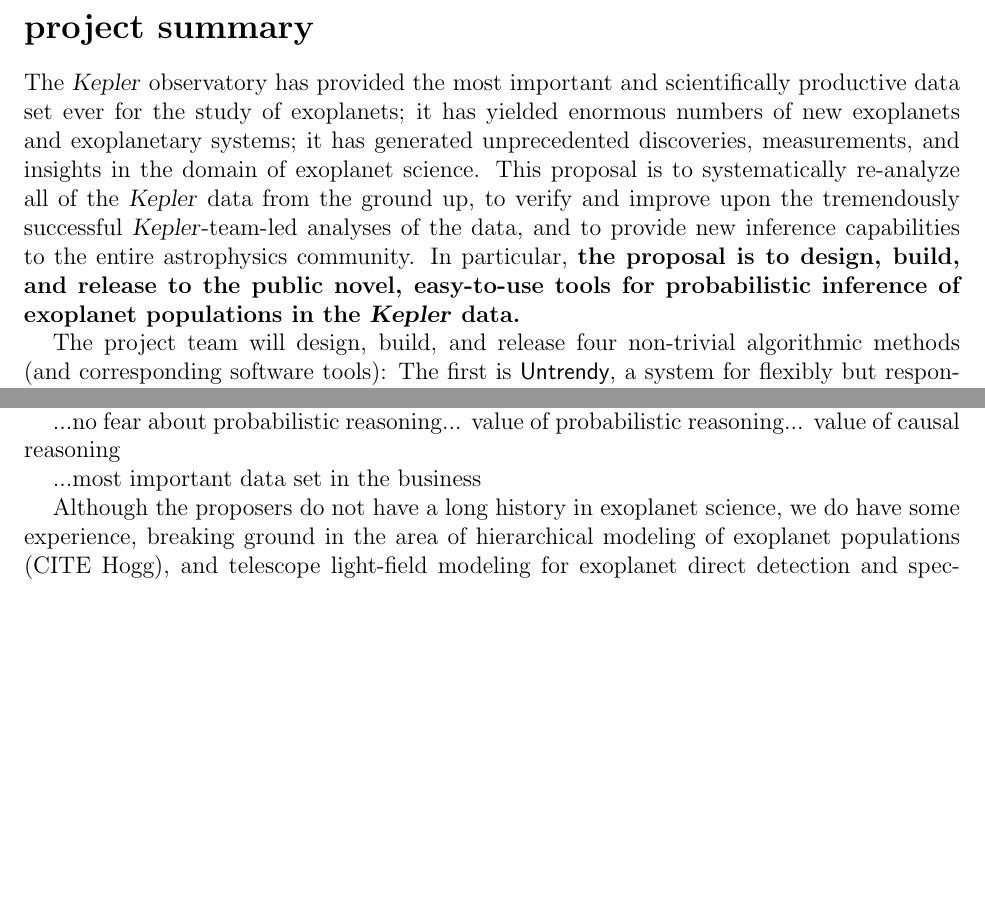
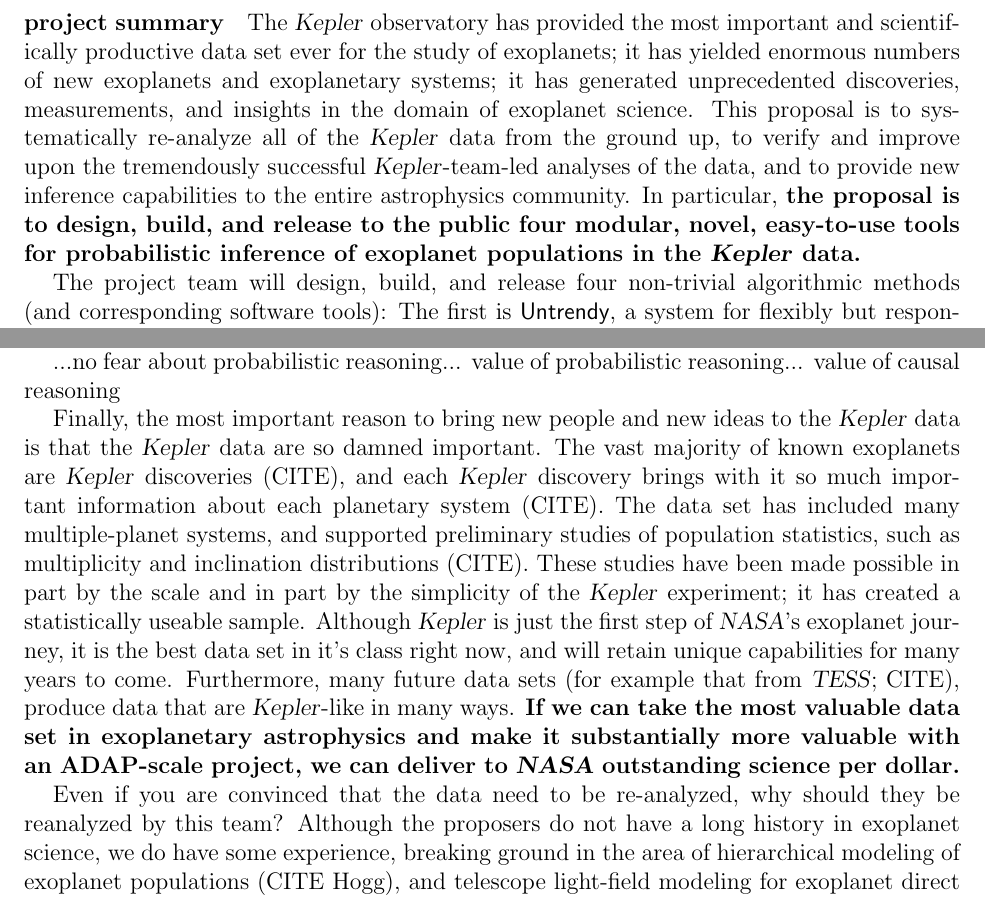
Before and after one commit to davidwhogg/smartcard, a LaTeX document (document/description.tex, which reads document/hogg_nasa.tex): two parts of pages 1 and 2 of 3, joined at a grey line, cut so that both start at the same text, the shorter picture padded with empty space. Compiled offline with pdfLaTeX.

Commit message:
More intro

```diff
--- a/document/description.tex
+++ b/document/description.tex
@@ -23,7 +23,7 @@
 \markright{\textsf{\small Hogg \& Foreman-Mackey / probabilistic modeling of Kepler data}}
 \begin{document}
 
-\section*{project summary}
+\paragraph{project summary}
 
 The \Kepler\ observatory has provided the most important and
 scientifically productive data set ever for the study of exoplanets;
@@ -33,10 +33,10 @@
 systematically re-analyze all of the \Kepler\ data from the ground up,
 to verify and improve upon the tremendously successful
 \Kepler-team-led analyses of the data, and to provide new inference
-capabilities to the entire astrophysics community.  In particular, \textbf{the
-proposal is to design, build, and release to the public novel,
-easy-to-use tools for probabilistic inference of exoplanet populations
-in the \Kepler\ data.}
+capabilities to the entire astrophysics community.  In particular,
+\textbf{the proposal is to design, build, and release to the public
+  four modular, novel, easy-to-use tools for probabilistic inference
+  of exoplanet populations in the \Kepler\ data.}
 
 The project team will design, build, and release four non-trivial
 algorithmic methods (and corresponding software tools): The first is
@@ -100,9 +100,22 @@
 
 ...no fear about probabilistic reasoning... value of probabilistic reasoning... value of causal reasoning
 
-...most important data set in the business
+Finally, the most important reason to bring new people and new ideas
+to the \Kepler\ data is that the \Kepler\ data are so damned
+important.  The vast majority of known exoplanets are
+\Kepler\ discoveries (CITE), and each \Kepler\ discovery brings with
+it so much important information about each planetary system (CITE).
+The data set has included many multiple-planet systems, and supported
+preliminary studies of population statistics, such as multiplicity and
+inclination distributions (CITE).  These studies have been made
+possible in part by the scale and in part by the simplicity of the
+\Kepler\ experiment; it has created a statistically useable sample.
+Although \Kepler\ is just the first step of \NASA's exoplanet journey,
+it is the best data set in it's class right now, and will retain
+unique capabilities for many years to come.  Furthermore, many future
+data sets (for example that from \TESS; CITE), produce data that are
+\Kepler-like in many ways.  \textbf{If we can take the most valuable
+  data set in exoplanetary astrophysics and make it substantially more
+  valuable with an ADAP-scale project, we can deliver to
+  \NASA\ outstanding science per dollar.}
 
-Although the proposers do not have a long history in exoplanet
-science, we do have some experience, breaking ground in the area of
-hierarchical modeling of exoplanet populations (CITE Hogg), and
-telescope light-field modeling for exoplanet direct detection and
@@ -125 +122,6 @@
-community.
+Even if you are convinced that the data need to be re-analyzed, why
+should they be reanalyzed by this team?  Although the proposers do not
+have a long history in exoplanet science, we do have some experience,
+breaking ground in the area of hierarchical modeling of exoplanet
+populations (CITE Hogg), and telescope light-field modeling for
+exoplanet direct detection and spectroscopy (CITE Oppenheimer).  Much
--- a/document/hogg_nasa.tex
+++ b/document/hogg_nasa.tex
@@ -12,8 +12,10 @@
 \newcommand{\observatory}[1]{\textsl{#1}}
 \newcommand{\package}[1]{\textsf{#1}}
 \newcommand{\an}{\package{Astrometry.net}}
+\newcommand{\NASA}{\observatory{NASA}}
 \newcommand{\Kepler}{\observatory{Kepler}}
 \newcommand{\kepler}{\Kepler}
+\newcommand{\TESS}{\observatory{TESS}}
 \newcommand{\galex}{\observatory{GALEX}}
 \newcommand{\gaia}{\observatory{Gaia}}
 \newcommand{\lsst}{\observatory{LSST}}
```
Also changed, not shown: document/description.tex (32 more changed lines).
